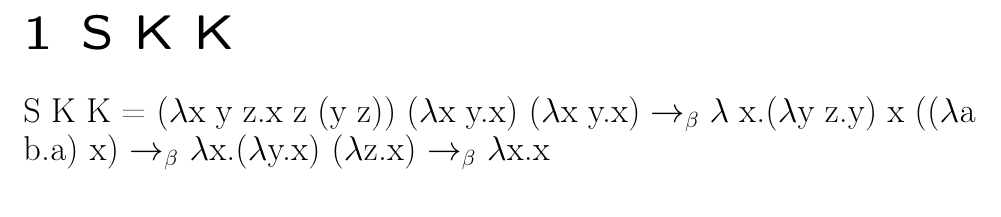
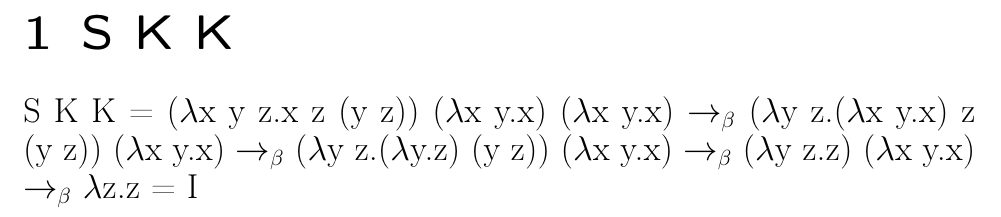
Before and after one commit to MihailKulikov/MyHomeworksSem4, a LaTeX document (sem4/S K K/SKK.tex): part of the page, cut so that both start at the same text. Compiled offline with pdfLaTeX.

Commit message:
Update SKK.tex

```diff
--- a/sem4/S K K/SKK.tex
+++ b/sem4/S K K/SKK.tex
@@ -6,8 +6,9 @@
 \section{S K K}
 
 S K K = ($\lambda$x y z.x z (y z)) ($\lambda$x y.x) ($\lambda$x y.x)
-$\rightarrow_\beta$ $\lambda$ x.($\lambda$y z.y) x (($\lambda$a b.a) x)
-$\rightarrow_\beta$ $\lambda$x.($\lambda$y.x) ($\lambda$z.x)
-$\rightarrow_\beta$ $\lambda$x.x
+$\rightarrow_\beta$ ($\lambda$y z.($\lambda$x y.x) z (y z)) ($\lambda$x y.x)
+$\rightarrow_\beta$ ($\lambda$y z.($\lambda$y.z) (y z)) ($\lambda$x y.x)
+$\rightarrow_\beta$ ($\lambda$y z.z) ($\lambda$x y.x)
+$\rightarrow_\beta$ $\lambda$z.z = I
 
 \end{document}
```
